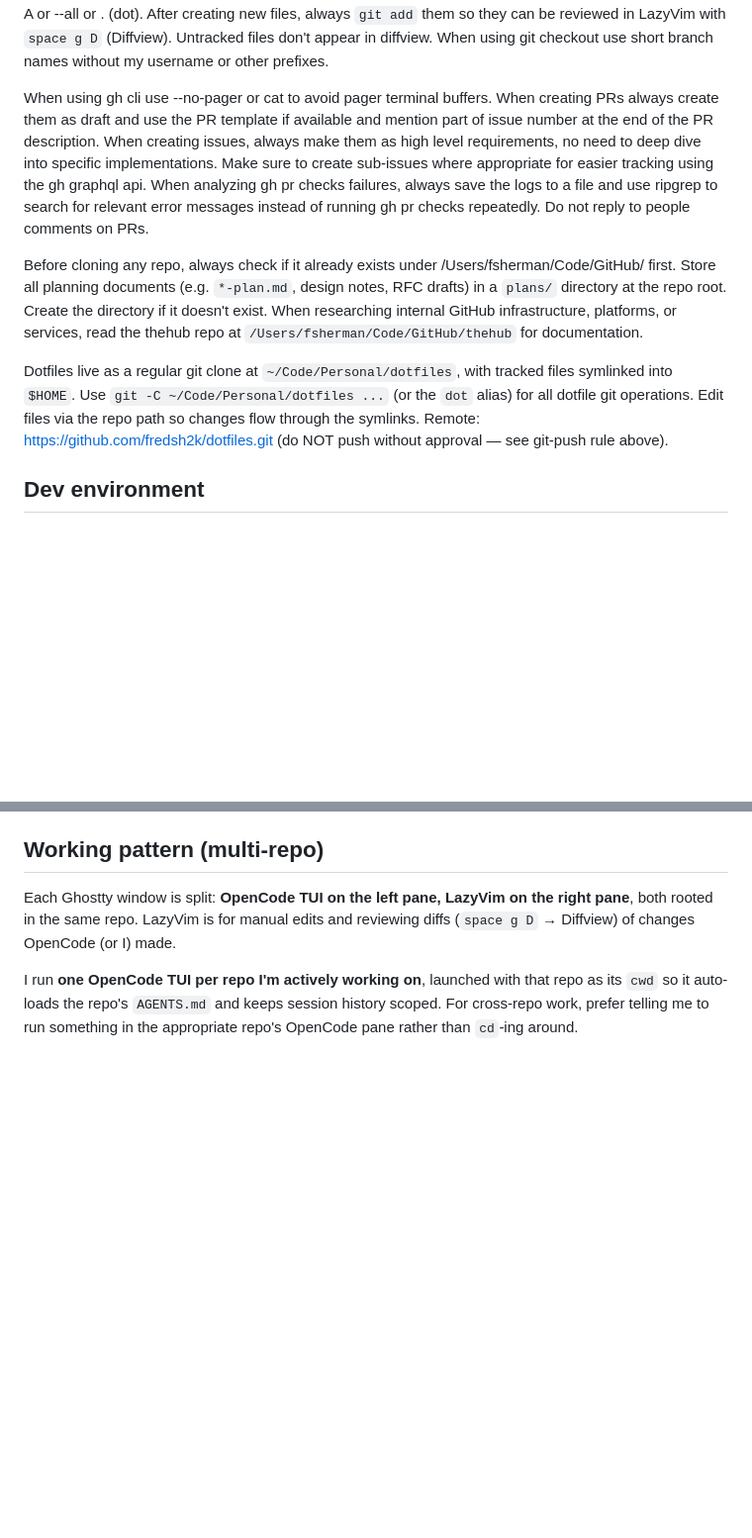
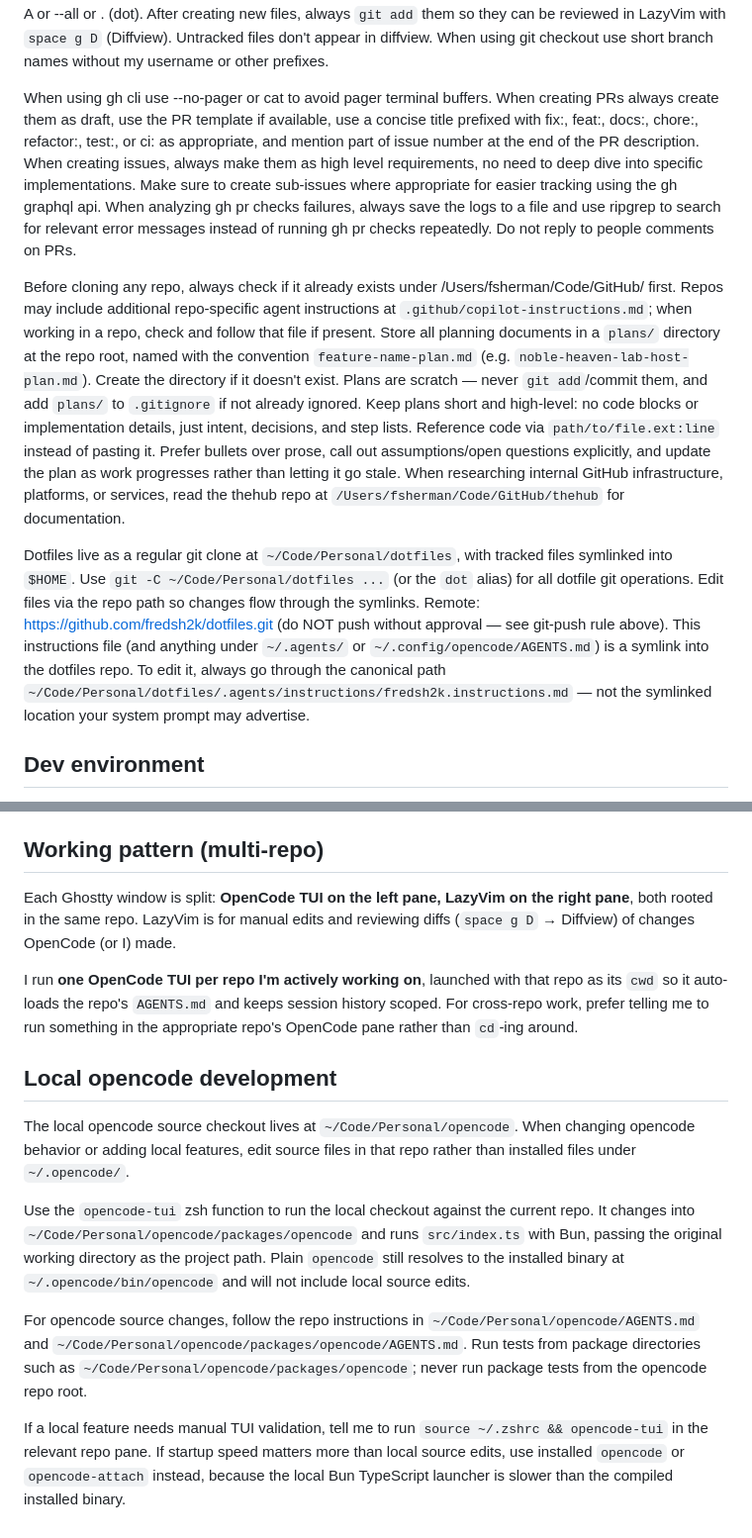
Before and after one commit to fredsh2k/dotfiles, a Markdown page: .agents/instructions/fredsh2k.instructions.md, 2 parts joined by grey strips. Shown at 99% size. Drawn GitHub-style; blank space fills up the shorter version.

Commit message:
docs: update agent workflow instructions

```diff
--- a/.agents/instructions/fredsh2k.instructions.md
+++ b/.agents/instructions/fredsh2k.instructions.md
@@ -18,19 +18,22 @@ After creating new files, always `git add` them so they can be reviewed in LazyV
 When using git checkout use short branch names without my username or other prefixes.
 
 When using gh cli use --no-pager or cat to avoid pager terminal buffers.
-When creating PRs always create them as draft and use the PR template if available and mention part of issue number at the end of the PR description.
+When creating PRs always create them as draft, use the PR template if available, use a concise title prefixed with fix:, feat:, docs:, chore:, refactor:, test:, or ci: as appropriate, and mention part of issue number at the end of the PR description.
 When creating issues, always make them as high level requirements, no need to deep dive into specific implementations.
 Make sure to create sub-issues where appropriate for easier tracking using the gh graphql api.
 When analyzing gh pr checks failures, always save the logs to a file and use ripgrep to search for relevant error messages instead of running gh pr checks repeatedly.
 Do not reply to people comments on PRs.
 
 Before cloning any repo, always check if it already exists under /Users/fsherman/Code/GitHub/ first.
-Store all planning documents (e.g. `*-plan.md`, design notes, RFC drafts) in a `plans/` directory at the repo root. Create the directory if it doesn't exist.
+Repos may include additional repo-specific agent instructions at `.github/copilot-instructions.md`; when working in a repo, check and follow that file if present.
+Store all planning documents in a `plans/` directory at the repo root, named with the convention `feature-name-plan.md` (e.g. `noble-heaven-lab-host-plan.md`). Create the directory if it doesn't exist.
+Plans are scratch — never `git add`/commit them, and add `plans/` to `.gitignore` if not already ignored. Keep plans short and high-level: no code blocks or implementation details, just intent, decisions, and step lists. Reference code via `path/to/file.ext:line` instead of pasting it. Prefer bullets over prose, call out assumptions/open questions explicitly, and update the plan as work progresses rather than letting it go stale.
 When researching internal GitHub infrastructure, platforms, or services, read the thehub repo at `/Users/fsherman/Code/GitHub/thehub` for documentation.
 
 Dotfiles live as a regular git clone at `~/Code/Personal/dotfiles`, with tracked files symlinked into `$HOME`.
 Use `git -C ~/Code/Personal/dotfiles ...` (or the `dot` alias) for all dotfile git operations. Edit files via the repo path so changes flow through the symlinks.
 Remote: https://github.com/fredsh2k/dotfiles.git (do NOT push without approval — see git-push rule above).
+This instructions file (and anything under `~/.agents/` or `~/.config/opencode/AGENTS.md`) is a symlink into the dotfiles repo. To edit it, always go through the canonical path `~/Code/Personal/dotfiles/.agents/instructions/fredsh2k.instructions.md` — not the symlinked location your system prompt may advertise.
 
 ## Dev environment
 
@@ -45,3 +48,13 @@ Remote: https://github.com/fredsh2k/dotfiles.git (do NOT push without approval
 Each Ghostty window is split: **OpenCode TUI on the left pane, LazyVim on the right pane**, both rooted in the same repo. LazyVim is for manual edits and reviewing diffs (`space g D` → Diffview) of changes OpenCode (or I) made.
 
 I run **one OpenCode TUI per repo I'm actively working on**, launched with that repo as its `cwd` so it auto-loads the repo's `AGENTS.md` and keeps session history scoped. For cross-repo work, prefer telling me to run something in the appropriate repo's OpenCode pane rather than `cd`-ing around.
+
+## Local opencode development
+
+The local opencode source checkout lives at `~/Code/Personal/opencode`. When changing opencode behavior or adding local features, edit source files in that repo rather than installed files under `~/.opencode/`.
+
+Use the `opencode-tui` zsh function to run the local checkout against the current repo. It changes into `~/Code/Personal/opencode/packages/opencode` and runs `src/index.ts` with Bun, passing the original working directory as the project path. Plain `opencode` still resolves to the installed binary at `~/.opencode/bin/opencode` and will not include local source edits.
+
+For opencode source changes, follow the repo instructions in `~/Code/Personal/opencode/AGENTS.md` and `~/Code/Personal/opencode/packages/opencode/AGENTS.md`. Run tests from package directories such as `~/Code/Personal/opencode/packages/opencode`; never run package tests from the opencode repo root.
+
+If a local feature needs manual TUI validation, tell me to run `source ~/.zshrc && opencode-tui` in the relevant repo pane. If startup speed matters more than local source edits, use installed `opencode` or `opencode-attach` instead, because the local Bun TypeScript launcher is slower than the compiled installed binary.
```
